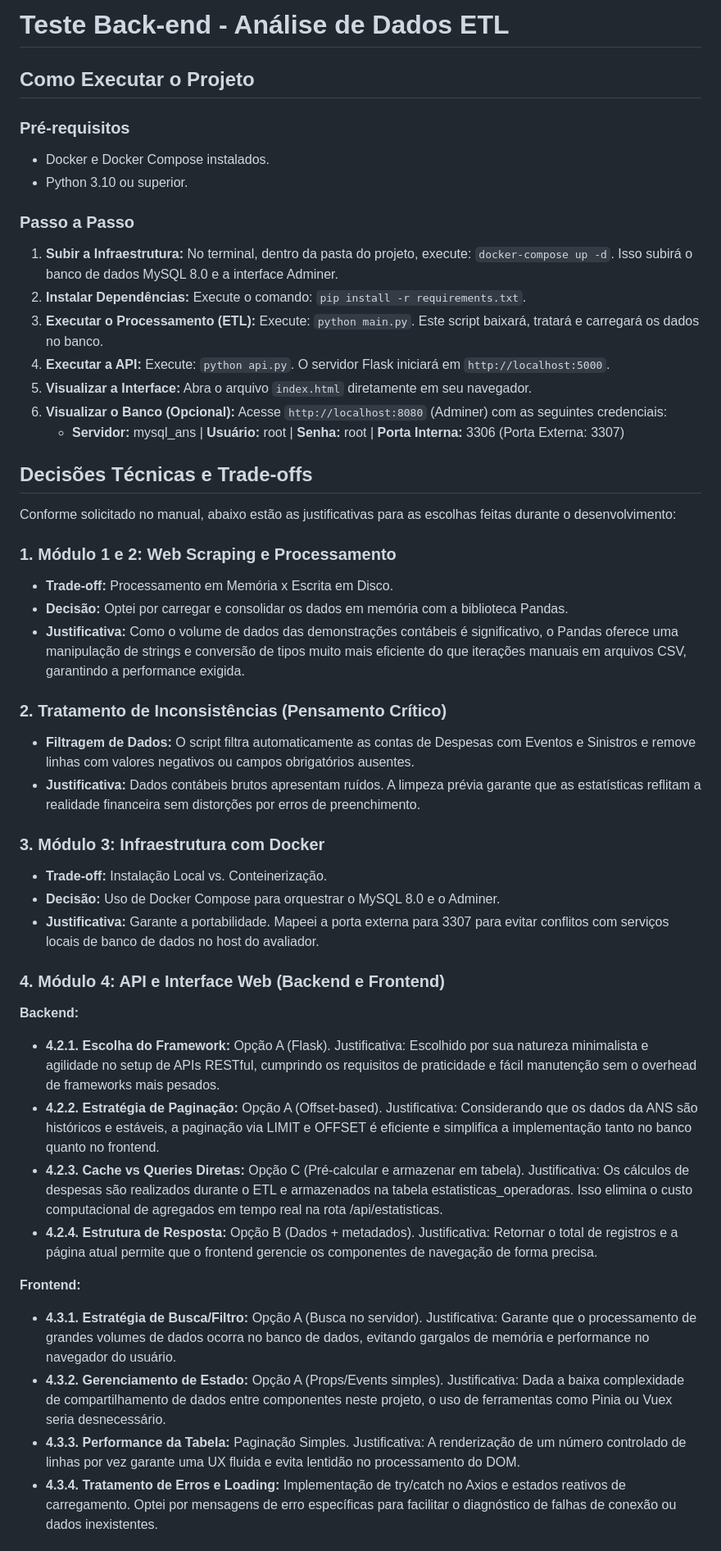
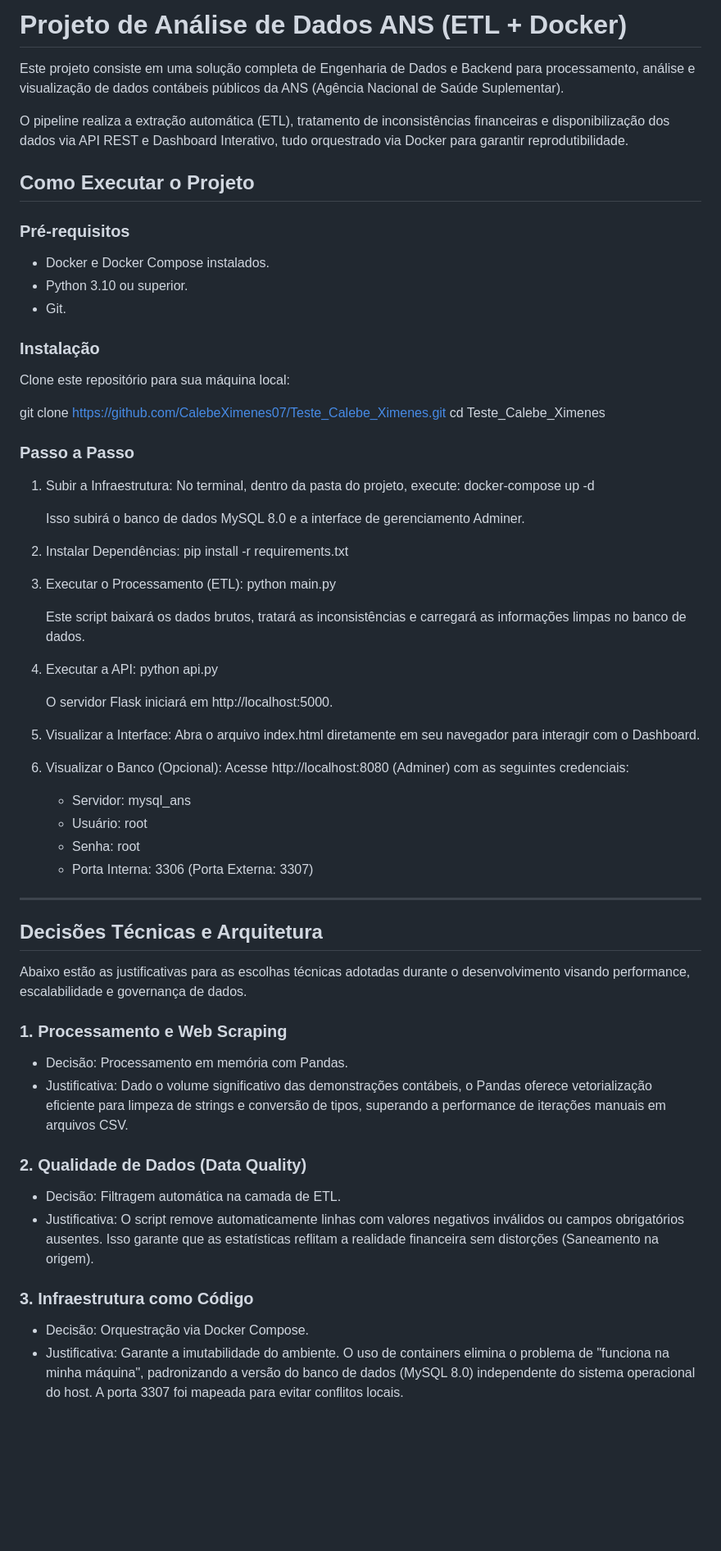
Before and after one commit to CalebeXimenes07/Teste_Calebe_Ximenes, a Markdown page: README.md, the part around one of its changes. Shown at 82% size. Rendered like a GitHub page; blank space fills up the shorter version.

Commit message:
Revise README for project clarity and details
Updated project title and enhanced project description. Added prerequisites and installation instructions. Clarified steps for running the project and visualizing the interface.

```diff
--- a/README.md
+++ b/README.md
@@ -1,48 +1,68 @@
-# Teste Back-end - Análise de Dados ETL
+# Projeto de Análise de Dados ANS (ETL + Docker)
+
+Este projeto consiste em uma solução completa de Engenharia de Dados e Backend para processamento, análise e visualização de dados contábeis públicos da ANS (Agência Nacional de Saúde Suplementar).
+
+O pipeline realiza a extração automática (ETL), tratamento de inconsistências financeiras e disponibilização dos dados via API REST e Dashboard Interativo, tudo orquestrado via Docker para garantir reprodutibilidade.
 
 ## Como Executar o Projeto
 
 ### Pré-requisitos
 * Docker e Docker Compose instalados.
 * Python 3.10 ou superior.
+* Git.
+
+### Instalação
+Clone este repositório para sua máquina local:
+
+git clone https://github.com/CalebeXimenes07/Teste_Calebe_Ximenes.git
+cd Teste_Calebe_Ximenes
 
 ### Passo a Passo
-1. **Subir a Infraestrutura:** No terminal, dentro da pasta do projeto, execute: `docker-compose up -d`. Isso subirá o banco de dados MySQL 8.0 e a interface Adminer.
-2. **Instalar Dependências:** Execute o comando: `pip install -r requirements.txt`.
-3. **Executar o Processamento (ETL):** Execute: `python main.py`. Este script baixará, tratará e carregará os dados no banco.
-4. **Executar a API:** Execute: `python api.py`. O servidor Flask iniciará em `http://localhost:5000`.
-5. **Visualizar a Interface:** Abra o arquivo `index.html` diretamente em seu navegador.
-6. **Visualizar o Banco (Opcional):** Acesse `http://localhost:8080` (Adminer) com as seguintes credenciais:
-   - **Servidor:** mysql_ans | **Usuário:** root | **Senha:** root | **Porta Interna:** 3306 (Porta Externa: 3307)
 
-## Decisões Técnicas e Trade-offs
+1. Subir a Infraestrutura:
+   No terminal, dentro da pasta do projeto, execute:
+   docker-compose up -d
 
-Conforme solicitado no manual, abaixo estão as justificativas para as escolhas feitas durante o desenvolvimento:
+   Isso subirá o banco de dados MySQL 8.0 e a interface de gerenciamento Adminer.
 
-### 1. Módulo 1 e 2: Web Scraping e Processamento
-* **Trade-off:** Processamento em Memória x Escrita em Disco.
-* **Decisão:** Optei por carregar e consolidar os dados em memória com a biblioteca Pandas.
-* **Justificativa:** Como o volume de dados das demonstrações contábeis é significativo, o Pandas oferece uma manipulação de strings e conversão de tipos muito mais eficiente do que iterações manuais em arquivos CSV, garantindo a performance exigida.
+2. Instalar Dependências:
+   pip install -r requirements.txt
 
-### 2. Tratamento de Inconsistências (Pensamento Crítico)
-* **Filtragem de Dados:** O script filtra automaticamente as contas de Despesas com Eventos e Sinistros e remove linhas com valores negativos ou campos obrigatórios ausentes.
-* **Justificativa:** Dados contábeis brutos apresentam ruídos. A limpeza prévia garante que as estatísticas reflitam a realidade financeira sem distorções por erros de preenchimento.
+3. Executar o Processamento (ETL):
+   python main.py
 
-### 3. Módulo 3: Infraestrutura com Docker
-* **Trade-off:** Instalação Local vs. Conteinerização.
-* **Decisão:** Uso de Docker Compose para orquestrar o MySQL 8.0 e o Adminer.
-* **Justificativa:** Garante a portabilidade. Mapeei a porta externa para 3307 para evitar conflitos com serviços locais de banco de dados no host do avaliador.
+   Este script baixará os dados brutos, tratará as inconsistências e carregará as informações limpas no banco de dados.
 
-### 4. Módulo 4: API e Interface Web (Backend e Frontend)
+4. Executar a API:
+   python api.py
 
-**Backend:**
-* **4.2.1. Escolha do Framework:** Opção A (Flask). Justificativa: Escolhido por sua natureza minimalista e agilidade no setup de APIs RESTful, cumprindo os requisitos de praticidade e fácil manutenção sem o overhead de frameworks mais pesados.
-* **4.2.2. Estratégia de Paginação:** Opção A (Offset-based). Justificativa: Considerando que os dados da ANS são históricos e estáveis, a paginação via LIMIT e OFFSET é eficiente e simplifica a implementação tanto no banco quanto no frontend.
-* **4.2.3. Cache vs Queries Diretas:** Opção C (Pré-calcular e armazenar em tabela). Justificativa: Os cálculos de despesas são realizados durante o ETL e armazenados na tabela estatisticas_operadoras. Isso elimina o custo computacional de agregados em tempo real na rota /api/estatisticas.
-* **4.2.4. Estrutura de Resposta:** Opção B (Dados + metadados). Justificativa: Retornar o total de registros e a página atual permite que o frontend gerencie os componentes de navegação de forma precisa.
+   O servidor Flask iniciará em http://localhost:5000.
 
-**Frontend:**
-* **4.3.1. Estratégia de Busca/Filtro:** Opção A (Busca no servidor). Justificativa: Garante que o processamento de grandes volumes de dados ocorra no banco de dados, evitando gargalos de memória e performance no navegador do usuário.
-* **4.3.2. Gerenciamento de Estado:** Opção A (Props/Events simples). Justificativa: Dada a baixa complexidade de compartilhamento de dados entre componentes neste projeto, o uso de ferramentas como Pinia ou Vuex seria desnecessário.
-* **4.3.3. Performance da Tabela:** Paginação Simples. Justificativa: A renderização de um número controlado de linhas por vez garante uma UX fluida e evita lentidão no processamento do DOM.
-* **4.3.4. Tratamento de Erros e Loading:** Implementação de try/catch no Axios e estados reativos de carregamento. Optei por mensagens de erro específicas para facilitar o diagnóstico de falhas de conexão ou dados inexistentes.
+5. Visualizar a Interface:
+   Abra o arquivo index.html diretamente em seu navegador para interagir com o Dashboard.
+
+6. Visualizar o Banco (Opcional):
+   Acesse http://localhost:8080 (Adminer) com as seguintes credenciais:
+   * Servidor: mysql_ans
+   * Usuário: root
+   * Senha: root
+   * Porta Interna: 3306 (Porta Externa: 3307)
+
+---
+
+## Decisões Técnicas e Arquitetura
+
+Abaixo estão as justificativas para as escolhas técnicas adotadas durante o desenvolvimento visando performance, escalabilidade e governança de dados.
+
+### 1. Processamento e Web Scraping
+* Decisão: Processamento em memória com Pandas.
+* Justificativa: Dado o volume significativo das demonstrações contábeis, o Pandas oferece vetorialização eficiente para limpeza de strings e conversão de tipos, superando a performance de iterações manuais em arquivos CSV.
+
+### 2. Qualidade de Dados (Data Quality)
+* Decisão: Filtragem automática na camada de ETL.
+* Justificativa: O script remove automaticamente linhas com valores negativos inválidos ou campos obrigatórios ausentes. Isso garante que as estatísticas reflitam a realidade financeira sem distorções (Saneamento na origem).
+
+### 3. Infraestrutura como Código
+* Decisão: Orquestração via Docker Compose.
+* Justificativa: Garante a imutabilidade do ambiente. O uso de containers elimina o problema de "funciona na minha máquina", padronizando a versão do banco de dados (MySQL 8.0) independente do sistema operacional do host. A porta 3307 foi mapeada para evitar conflitos locais.
+
```
Also changed, not shown: other parts of README.md (+16 -8 lines).
